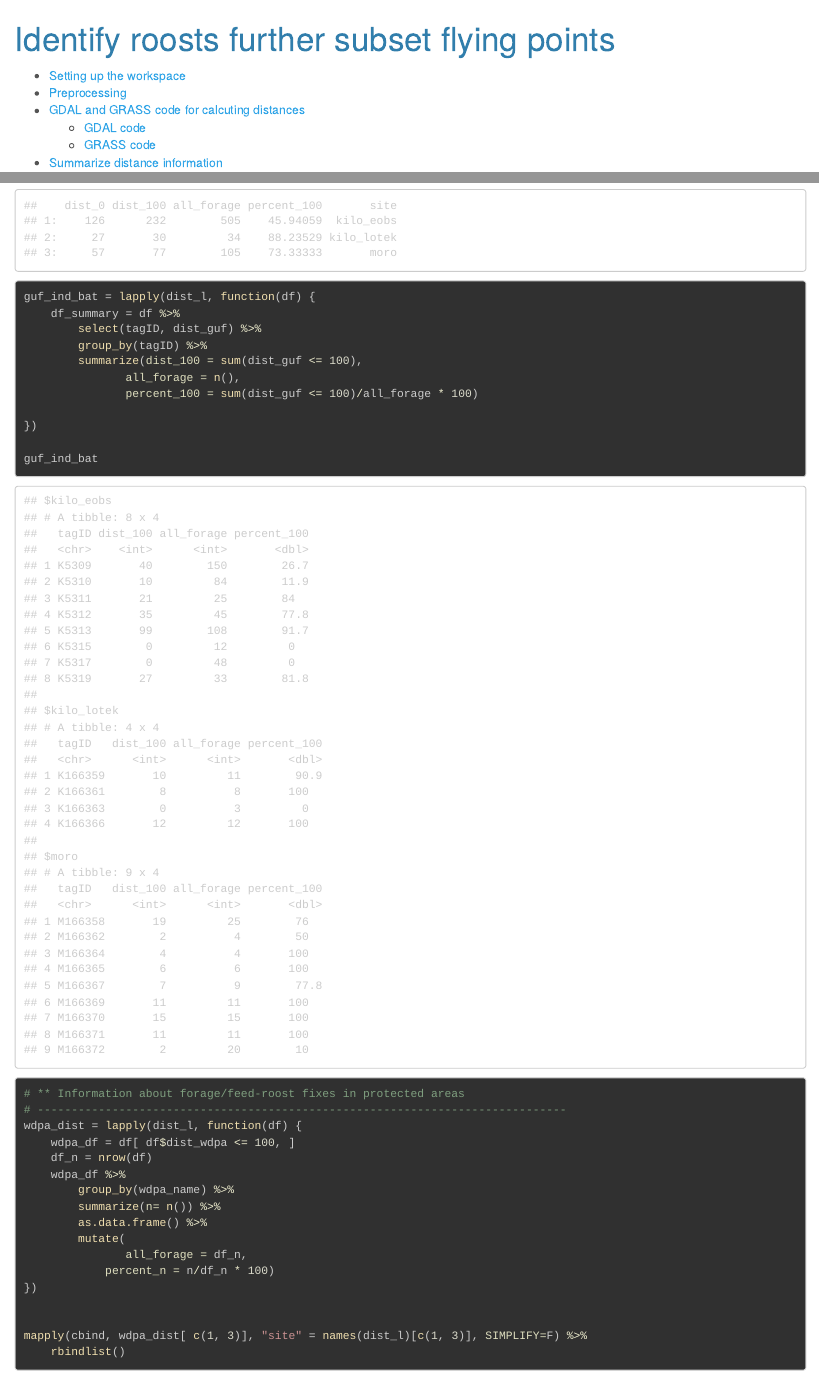
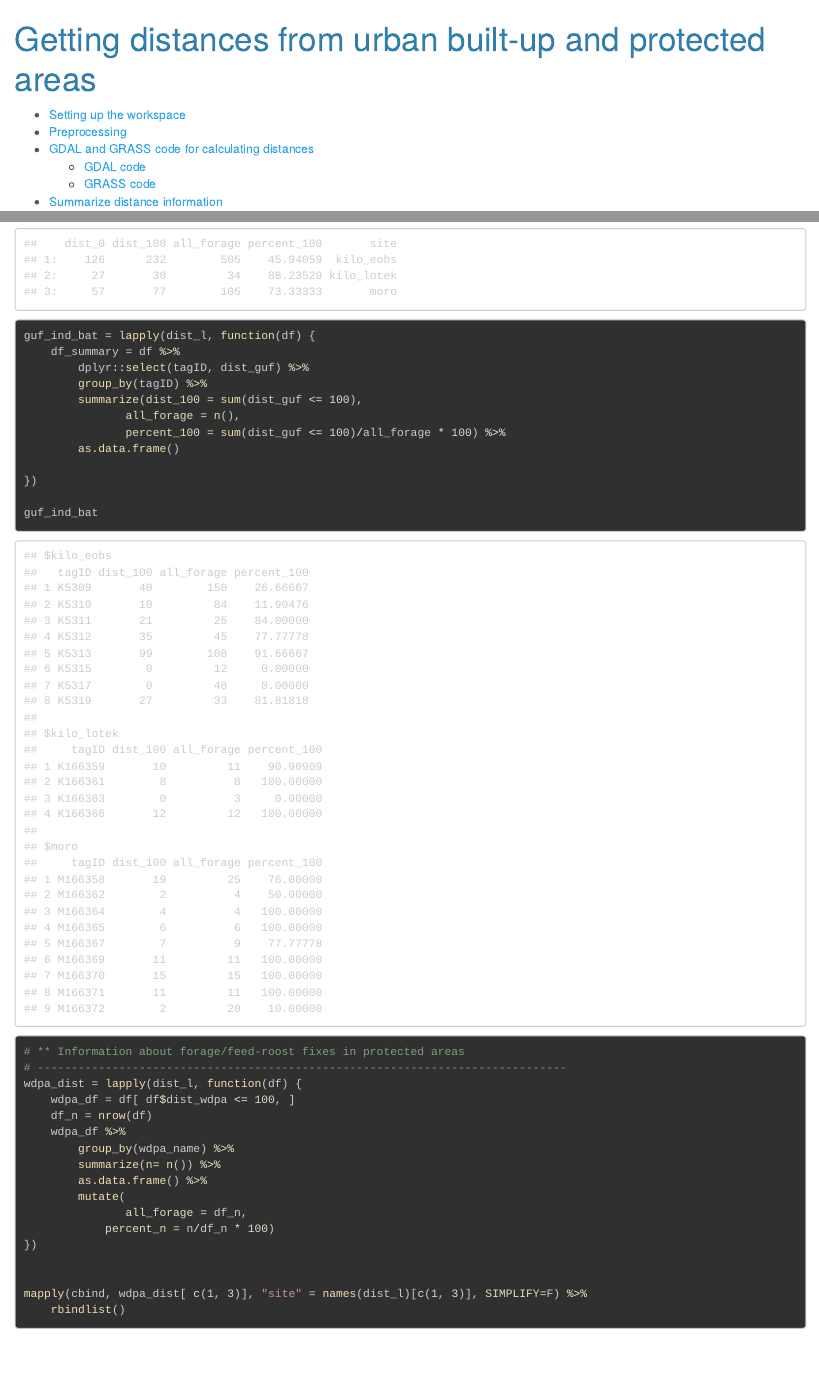
Before and after one commit to nistara/Tanzania-fruit-bat-study, an R Markdown document (08_guf-wdpa.Rmd): the page in a window 1100 px wide, from its top, and a second part further down, joined at a grey line. The pictures show the output file 08_guf-wdpa.html that the author committed with the source, opened offline.

Commit message:
update heading of code

```diff
--- a/08_guf-wdpa.Rmd
+++ b/08_guf-wdpa.Rmd
@@ -1,5 +1,5 @@
 ---
-title: "Identify roosts further subset flying points"
+title: "Getting distances from urban built-up and protected areas"
 output:
   html_document:
     toc: true
@@ -307,7 +307,7 @@ mapply(cbind, guf_dist, "site" = names(dist_l), SIMPLIFY=F) %>% rbindlist
 
 guf_ind_bat = lapply(dist_l, function(df) {
     df_summary = df %>%
-        select(tagID, dist_guf) %>%
+        dplyr::select(tagID, dist_guf) %>%
         group_by(tagID) %>%
         summarize(dist_100 = sum(dist_guf <= 100),
                all_forage = n(),
```
Also changed, not shown: 07_lotek-gps.Rmd (+1 -1 lines), 08_guf-wdpa.html, 08_guf-wdpa.Rmd (2 more changed lines).
